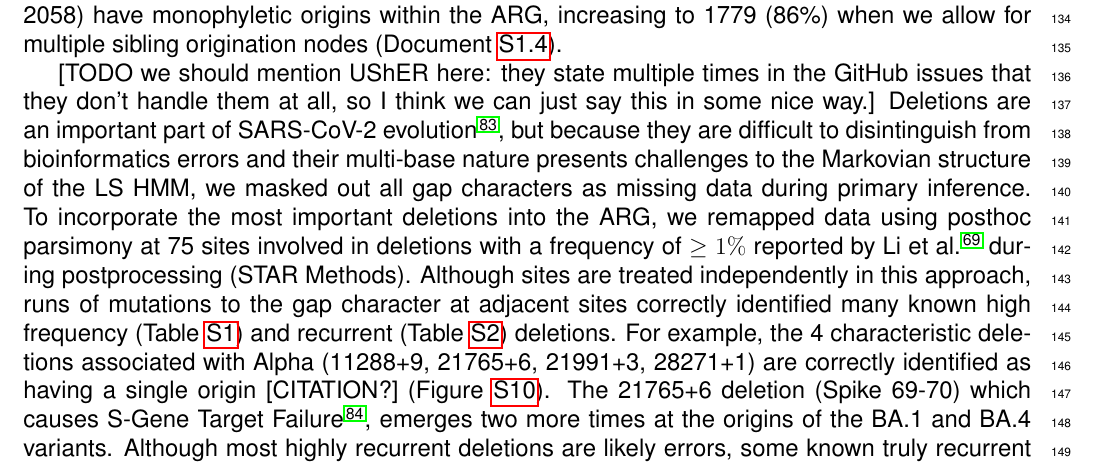
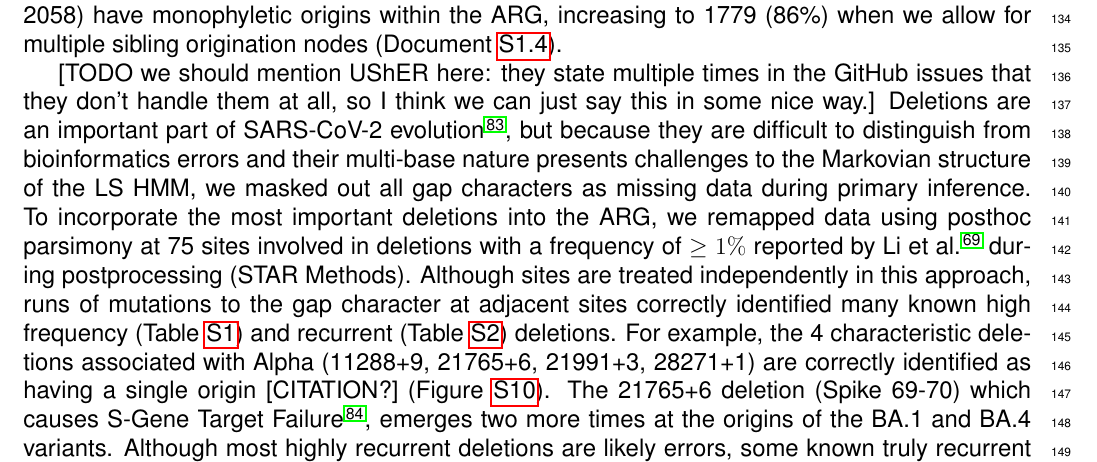
Before and after one commit to jeromekelleher/sc2ts-paper, a LaTeX document (latex/main.tex): part of page 4 of 65, cut so that both start at the same text. Compiled offline with pdfLaTeX.

Commit message:
Updates from Overleaf

```diff
--- a/latex/main.tex
+++ b/latex/main.tex
@@ -465,7 +465,7 @@ for multiple sibling origination nodes
 that they don't handle them at all, so I think we can just say this in some nice
 way.]
 Deletions are an important part of SARS-CoV-2 evolution \cite{Jeronimo2023},
-but because they are difficult to disintinguish from bioinformatics errors
+but because they are difficult to distinguish from bioinformatics errors
 and their multi-base nature presents challenges to the Markovian structure of
 the LS HMM, we masked out all gap characters as missing data during primary
 inference.
```
